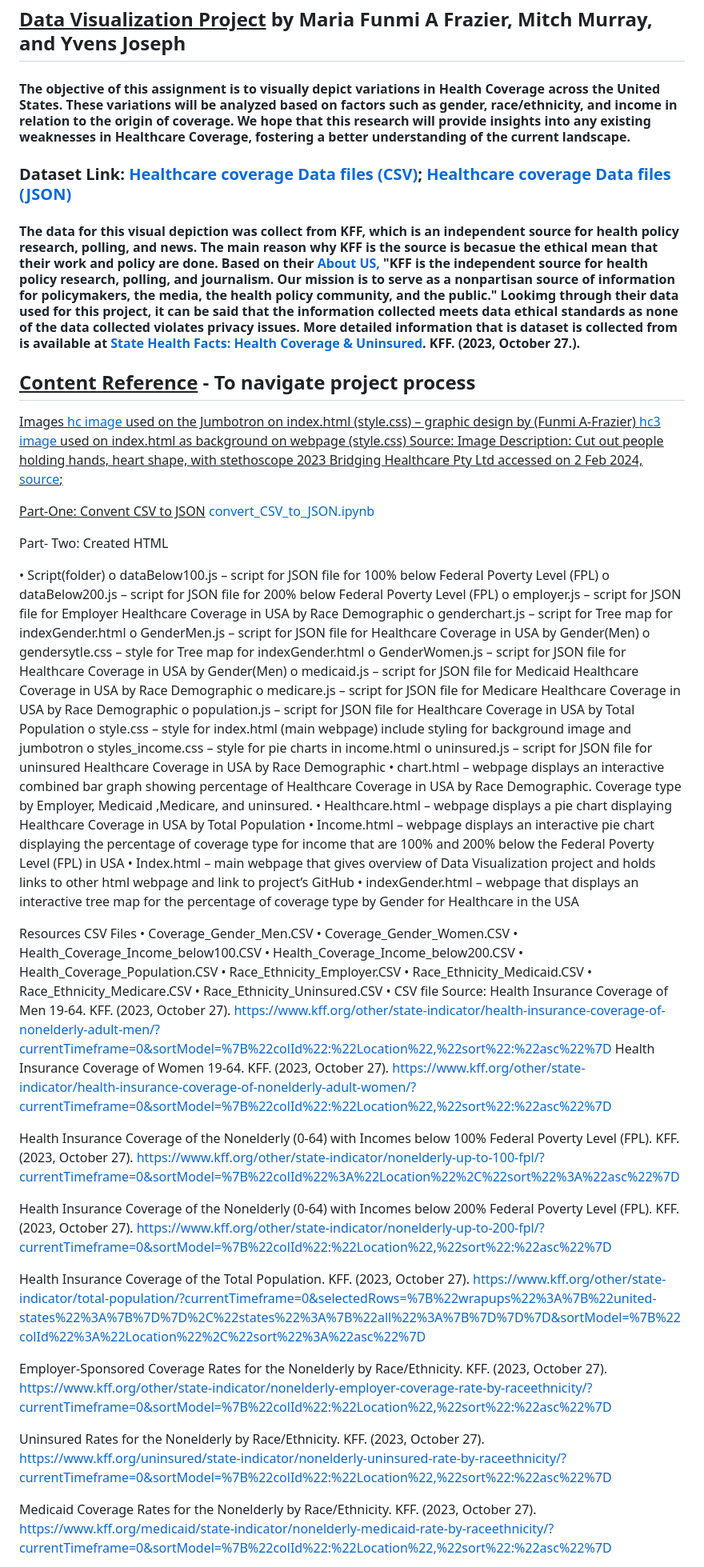
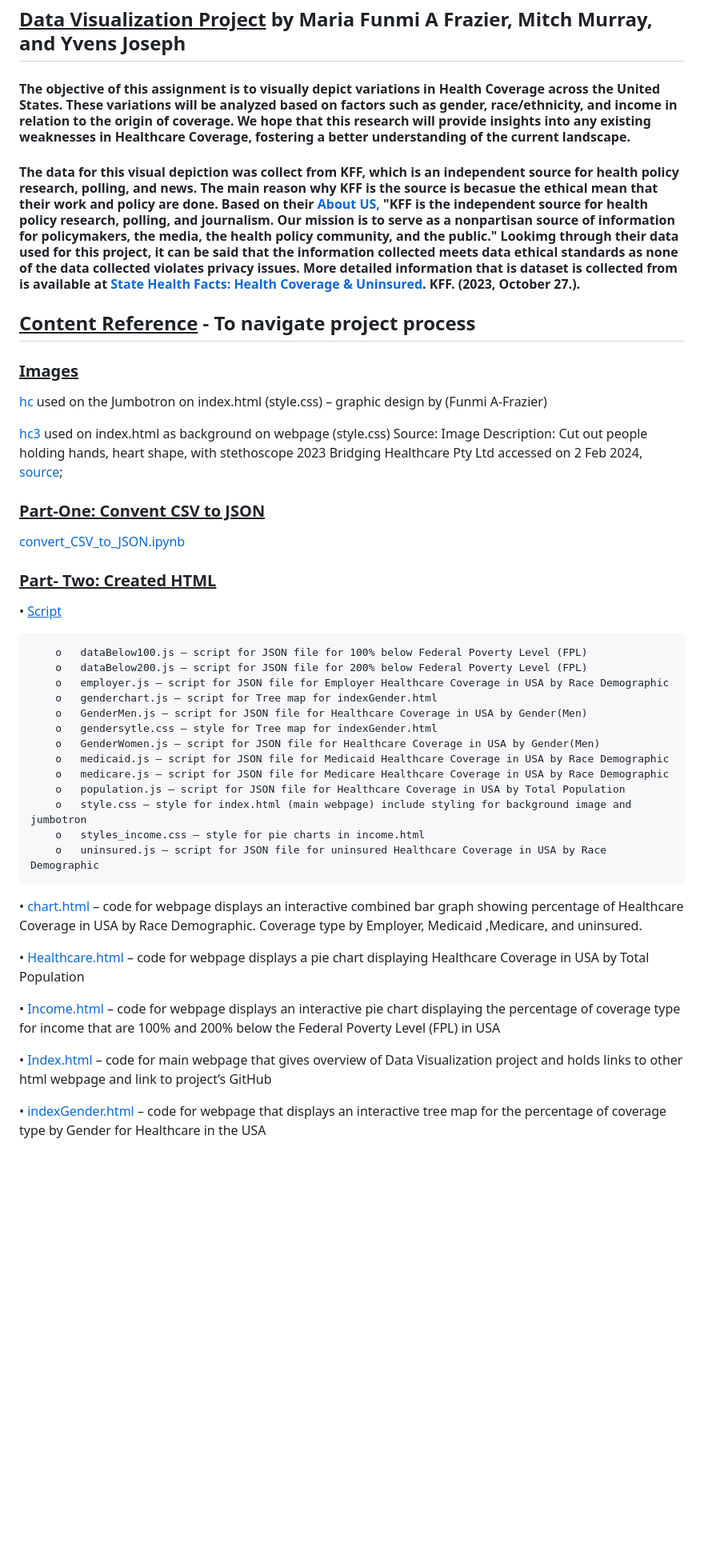
Before and after one commit to YvensJ/Project-Data-Visualization, a Markdown page: README.md, the part around one of its changes. Shown at 80% size. Rendered like a GitHub page; blank space fills up the shorter version.

```diff
--- a/README.md
+++ b/README.md
@@ -3,68 +3,49 @@
 
 #### The objective of this assignment is to visually depict variations in Health Coverage across the United States. These variations will be analyzed based on factors such as gender, race/ethnicity, and income in relation to the origin of coverage. We hope that this research will provide insights into any existing weaknesses in Healthcare Coverage, fostering a better understanding of the current landscape.
 
-### Dataset Link:  [Healthcare coverage Data files (CSV)](/Resources/);  [Healthcare coverage Data files (JSON)](/Resources_json/)
-
 #### The data for this visual depiction was collect from KFF, which is an independent source for health policy research, polling, and news. The main reason why KFF is the source is becasue the ethical mean that their work and policy are done. Based on their [About US,](https://www.kff.org/about-us/) "KFF is the independent source for health policy research, polling, and journalism. Our mission is to serve as a nonpartisan source of information for policymakers, the media, the health policy community, and the public." Lookimg through their data used for this project, it can be said that the information collected meets data ethical standards as none of the data collected violates privacy issues.  More detailed information that is dataset is collected from is available at [State Health Facts: Health Coverage & Uninsured](https://www.kff.org/state-category/health-coverage-uninsured/ ). KFF. (2023, October 27.).
 
 ##  <ins>Content Reference</ins> - To navigate project process
 
-<ins>Images<ins>
-  [hc image](/images/)
+### <ins>Images<ins>
+
+  [hc](/Images/)
   used on the Jumbotron on index.html (style.css) – graphic design by (Funmi A-Frazier)
-  [hc3 image](/images/)
+
+  [hc3](/images/)
   used on index.html as background on webpage (style.css)
   Source: Image Description: Cut out people holding hands, heart shape, with stethoscope 2023 Bridging Healthcare Pty Ltd accessed on 2 Feb 2024,
   [source](https://www.bridginghealth.com.au/offsite/diagnostics/);
 
-<ins>Part-One: Convent CSV to JSON</ins>
-[convert_CSV_to_JSON.ipynb]()
+### <ins>Part-One: Convent CSV to JSON</ins>
 
-Part- Two: Created HTML
+[convert_CSV_to_JSON.ipynb](/Part_One_Convert_CSV_to_JSON/)
 
-•	Script(folder)
-o	dataBelow100.js – script for JSON file for 100% below Federal Poverty Level (FPL)
-o	dataBelow200.js – script for JSON file for 200% below Federal Poverty Level (FPL)
-o	employer.js – script for JSON file for Employer Healthcare Coverage in USA by Race Demographic
-o	genderchart.js – script for Tree map for indexGender.html
-o	GenderMen.js – script for JSON file for Healthcare Coverage in USA by Gender(Men)
-o	gendersytle.css – style for Tree map for indexGender.html
-o	GenderWomen.js – script for JSON file for Healthcare Coverage in USA by Gender(Men)
-o	medicaid.js – script for JSON file for Medicaid Healthcare Coverage in USA by Race Demographic
-o	medicare.js – script for JSON file for Medicare Healthcare Coverage in USA by Race Demographic
-o	population.js – script for JSON file for Healthcare Coverage in USA by Total Population
-o	style.css – style for index.html (main webpage) include styling for background image and jumbotron
-o	styles_income.css – style for pie charts in income.html
-o	uninsured.js – script for JSON file for uninsured Healthcare Coverage in USA by Race Demographic
-•	chart.html – webpage displays an interactive combined bar graph showing percentage of Healthcare Coverage in USA by Race Demographic. Coverage type by Employer, Medicaid ,Medicare, and uninsured.
-•	Healthcare.html – webpage displays a pie chart displaying Healthcare Coverage in USA by Total Population
-•	Income.html – webpage displays an interactive pie chart displaying the percentage of coverage type for income that are 100% and 200% below the Federal Poverty Level (FPL) in USA
-•	Index.html – main webpage that gives overview of Data Visualization project and holds links to other html webpage and link to project’s GitHub
-•	indexGender.html – webpage that displays an interactive tree map for the percentage of coverage type by Gender for Healthcare in the USA
+### <ins>Part- Two: Created HTML<ins>
 
-Resources CSV Files
-•	Coverage_Gender_Men.CSV
-•	Coverage_Gender_Women.CSV
-•	Health_Coverage_Income_below100.CSV
-•	Health_Coverage_Income_below200.CSV
-•	Health_Coverage_Population.CSV
-•	Race_Ethnicity_Employer.CSV
-•	Race_Ethnicity_Medicaid.CSV
-•	Race_Ethnicity_Medicare.CSV
-•	Race_Ethnicity_Uninsured.CSV
-•	CSV file Source:
-Health Insurance Coverage of Men 19-64. KFF. (2023, October 27). https://www.kff.org/other/state-indicator/health-insurance-coverage-of-nonelderly-adult-men/?currentTimeframe=0&sortModel=%7B%22colId%22:%22Location%22,%22sort%22:%22asc%22%7D
-Health Insurance Coverage of Women 19-64. KFF. (2023, October 27). https://www.kff.org/other/state-indicator/health-insurance-coverage-of-nonelderly-adult-women/?currentTimeframe=0&sortModel=%7B%22colId%22:%22Location%22,%22sort%22:%22asc%22%7D
+•	[<ins>Script</ins>](Part_TWO_Create_html/script/)
 
-Health Insurance Coverage of the Nonelderly (0-64) with Incomes below 100% Federal Poverty Level (FPL). KFF. (2023, October 27). https://www.kff.org/other/state-indicator/nonelderly-up-to-100-fpl/?currentTimeframe=0&sortModel=%7B%22colId%22%3A%22Location%22%2C%22sort%22%3A%22asc%22%7D
+        o	dataBelow100.js – script for JSON file for 100% below Federal Poverty Level (FPL)
+        o	dataBelow200.js – script for JSON file for 200% below Federal Poverty Level (FPL)
+        o	employer.js – script for JSON file for Employer Healthcare Coverage in USA by Race Demographic
+        o	genderchart.js – script for Tree map for indexGender.html
+        o	GenderMen.js – script for JSON file for Healthcare Coverage in USA by Gender(Men)
+        o	gendersytle.css – style for Tree map for indexGender.html
+        o	GenderWomen.js – script for JSON file for Healthcare Coverage in USA by Gender(Men)
+        o	medicaid.js – script for JSON file for Medicaid Healthcare Coverage in USA by Race Demographic
+        o	medicare.js – script for JSON file for Medicare Healthcare Coverage in USA by Race Demographic
+        o	population.js – script for JSON file for Healthcare Coverage in USA by Total Population
+        o	style.css – style for index.html (main webpage) include styling for background image and jumbotron
+        o	styles_income.css – style for pie charts in income.html
+        o	uninsured.js – script for JSON file for uninsured Healthcare Coverage in USA by Race Demographic
 
-Health Insurance Coverage of the Nonelderly (0-64) with Incomes below 200% Federal Poverty Level (FPL). KFF. (2023, October 27). https://www.kff.org/other/state-indicator/nonelderly-up-to-200-fpl/?currentTimeframe=0&sortModel=%7B%22colId%22:%22Location%22,%22sort%22:%22asc%22%7D
+•	[chart.html](Part_TWO_Create_html/chart.html/) – code for webpage displays an interactive combined bar graph showing percentage of Healthcare Coverage in USA by Race Demographic. Coverage type by Employer, Medicaid ,Medicare, and uninsured.
 
-Health Insurance Coverage of the Total Population. KFF. (2023, October 27). https://www.kff.org/other/state-indicator/total-population/?currentTimeframe=0&selectedRows=%7B%22wrapups%22%3A%7B%22united-states%22%3A%7B%7D%7D%2C%22states%22%3A%7B%22all%22%3A%7B%7D%7D%7D&sortModel=%7B%22colId%22%3A%22Location%22%2C%22sort%22%3A%22asc%22%7D
+•	[Healthcare.html](Part_TWO_Create_html/Healthcare.html) – code for webpage displays a pie chart displaying Healthcare Coverage in USA by Total Population
 
-Employer-Sponsored Coverage Rates for the Nonelderly by Race/Ethnicity. KFF. (2023, October 27). https://www.kff.org/other/state-indicator/nonelderly-employer-coverage-rate-by-raceethnicity/?currentTimeframe=0&sortModel=%7B%22colId%22:%22Location%22,%22sort%22:%22asc%22%7D
+•	[Income.html](Part_TWO_Create_html/Income.html/) – code for webpage displays an interactive pie chart displaying the percentage of coverage type for income that are 100% and 200% below the Federal Poverty Level (FPL) in USA
 
-Uninsured Rates for the Nonelderly by Race/Ethnicity. KFF. (2023, October 27).  https://www.kff.org/uninsured/state-indicator/nonelderly-uninsured-rate-by-raceethnicity/?currentTimeframe=0&sortModel=%7B%22colId%22:%22Location%22,%22sort%22:%22asc%22%7D
+•	[Index.html](Part_TWO_Create_html/index.html/) – code for main webpage that gives overview of Data Visualization project and holds links to other html webpage and link to project’s GitHub
 
-Medicaid Coverage Rates for the Nonelderly by Race/Ethnicity. KFF. (2023, October 27). https://www.kff.org/medicaid/state-indicator/nonelderly-medicaid-rate-by-raceethnicity/?currentTimeframe=0&sortModel=%7B%22colId%22:%22Location%22,%22sort%22:%22asc%22%7D
+•	[indexGender.html](Part_TWO_Create_html/index.html/) – code for webpage that displays an interactive tree map for the percentage of coverage type by Gender for Healthcare in the USA
 
```
Also changed, not shown: other parts of README.md (+56 -13 lines).
